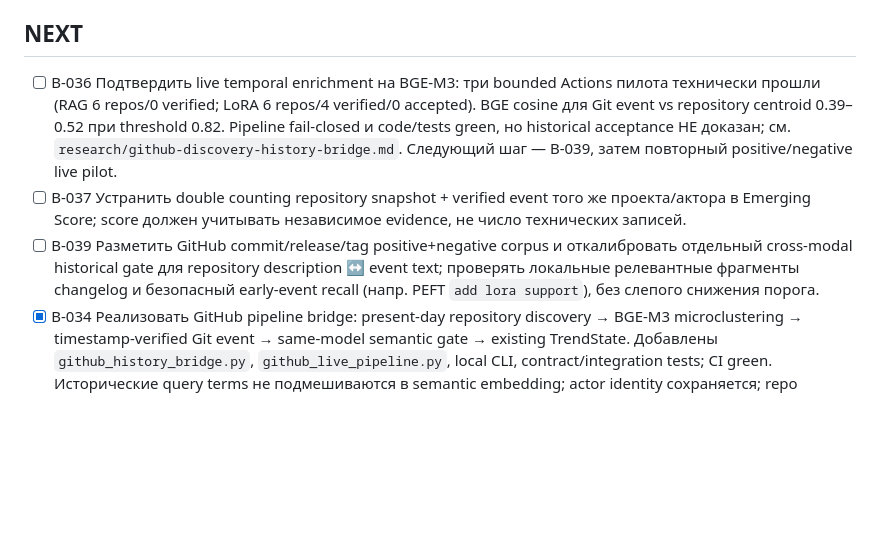
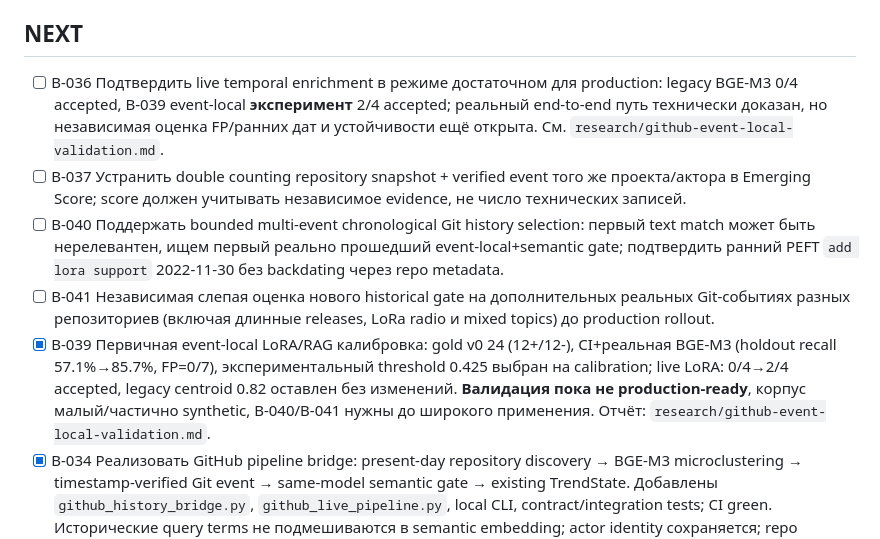
Before and after one commit to conradipui-glitch/tech_trand_analysis, a Markdown page: docs/09_BACKLOG.md, the part around the change. GitHub-like rendering; blank space fills up the shorter version.

Commit message:
docs: B-039 experimental calibrated, B-040 earliest event recall and B-041 blind validation

```diff
--- a/docs/09_BACKLOG.md
+++ b/docs/09_BACKLOG.md
@@ -30,9 +30,11 @@
 
 ## NEXT
 
-- [ ] B-036 Подтвердить live temporal enrichment на BGE-M3: три bounded Actions пилота технически прошли (RAG 6 repos/0 verified; LoRA 6 repos/4 verified/0 accepted). BGE cosine для Git event vs repository centroid 0.39–0.52 при threshold 0.82. Pipeline fail-closed и code/tests green, но historical acceptance НЕ доказан; см. `research/github-discovery-history-bridge.md`. Следующий шаг — B-039, затем повторный positive/negative live pilot.
+- [ ] B-036 Подтвердить live temporal enrichment в режиме достаточном для production: legacy BGE-M3 0/4 accepted, B-039 event-local **эксперимент** 2/4 accepted; реальный end-to-end путь технически доказан, но независимая оценка FP/ранних дат и устойчивости ещё открыта. См. `research/github-event-local-validation.md`.
 - [ ] B-037 Устранить double counting repository snapshot + verified event того же проекта/актора в Emerging Score; score должен учитывать независимое evidence, не число технических записей.
-- [ ] B-039 Разметить GitHub commit/release/tag positive+negative corpus и откалибровать отдельный cross-modal historical gate для repository description ↔ event text; проверять локальные релевантные фрагменты changelog и безопасный early-event recall (напр. PEFT `add lora support`), без слепого снижения порога.
+- [ ] B-040 Поддержать bounded multi-event chronological Git history selection: первый text match может быть нерелевантен, ищем первый реально прошедший event-local+semantic gate; подтвердить ранний PEFT `add lora support` 2022-11-30 без backdating через repo metadata.
+- [ ] B-041 Независимая слепая оценка нового historical gate на дополнительных реальных Git-событиях разных репозиториев (включая длинные releases, LoRa radio и mixed topics) до production rollout.
+- [x] B-039 Первичная event-local LoRA/RAG калибровка: gold v0 24 (12+/12-), CI+реальная BGE-M3 (holdout recall 57.1%→85.7%, FP=0/7), экспериментальный threshold 0.425 выбран на calibration; live LoRA: 0/4→2/4 accepted, legacy centroid 0.82 оставлен без изменений. **Валидация пока не production-ready**, корпус малый/частично synthetic, B-040/B-041 нужны до широкого применения. Отчёт: `research/github-event-local-validation.md`.
 - [x] B-034 Реализовать GitHub pipeline bridge: present-day repository discovery → BGE-M3 microclustering → timestamp-verified Git event → same-model semantic gate → existing TrendState. Добавлены `github_history_bridge.py`, `github_live_pipeline.py`, local CLI, contract/integration tests; CI green. Исторические query terms не подмешиваются в semantic embedding; actor identity сохраняется; repo `created_at` не датирует тренд. См. `research/github-discovery-history-bridge.md`. Единый live BGE-M3 pilot вынесен в B-036.
 - [ ] B-031 Проверить false positive: research-only cluster на retrospective/live evidence.
 - [ ] B-033 Проверить profile routing на минимум трёх направлениях: AI agents, neuromorphic computing, solid-state batteries.
```
